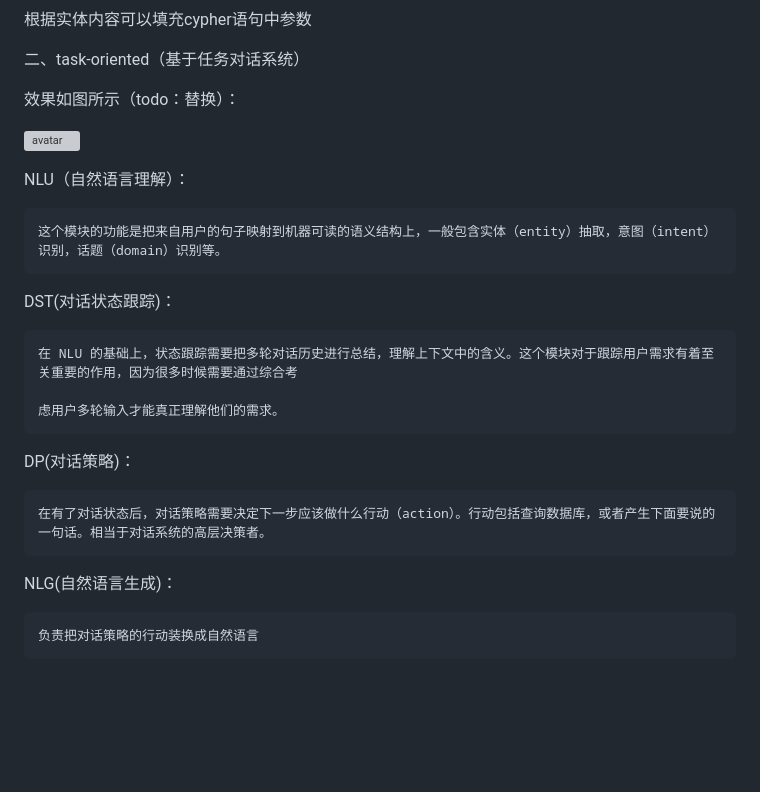
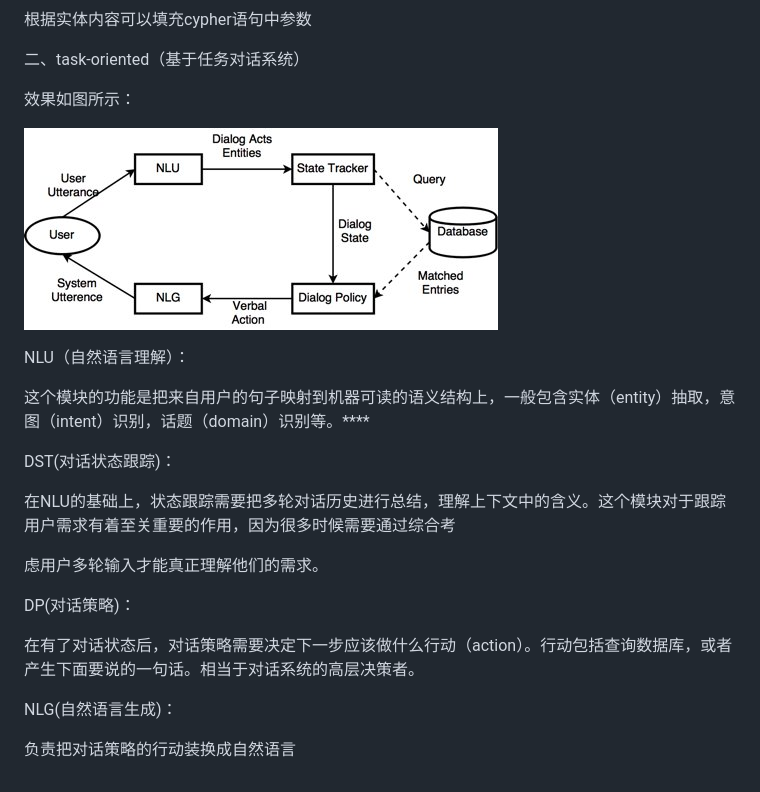
Before and after one commit to zgd716/chatbot, a Markdown page: README.md, the part around the change. Drawn GitHub-style; pictures changed too: Task-Oriented/description.png (added); blank space fills up the shorter version; grey boxes are pictures that could not be loaded.

```diff
--- a/README.md
+++ b/README.md
@@ -39,24 +39,24 @@
 
 二、task-oriented（基于任务对话系统）
 
-效果如图所示（todo：替换）：
+效果如图所示：
 
   ![avatar](/Task-Oriented/description.png)
 
   NLU（自然语言理解）：
 
-    这个模块的功能是把来自用户的句子映射到机器可读的语义结构上，一般包含实体（entity）抽取，意图（intent）识别，话题（domain）识别等。
+   这个模块的功能是把来自用户的句子映射到机器可读的语义结构上，一般包含实体（entity）抽取，意图（intent）识别，话题（domain）识别等。****
 
   DST(对话状态跟踪)：
 
-    在 NLU 的基础上，状态跟踪需要把多轮对话历史进行总结，理解上下文中的含义。这个模块对于跟踪用户需求有着至关重要的作用，因为很多时候需要通过综合考
+   在NLU的基础上，状态跟踪需要把多轮对话历史进行总结，理解上下文中的含义。这个模块对于跟踪用户需求有着至关重要的作用，因为很多时候需要通过综合考
 
-    虑用户多轮输入才能真正理解他们的需求。
+   虑用户多轮输入才能真正理解他们的需求。
 
   DP(对话策略)：
 
-    在有了对话状态后，对话策略需要决定下一步应该做什么行动（action）。行动包括查询数据库，或者产生下面要说的一句话。相当于对话系统的高层决策者。
+   在有了对话状态后，对话策略需要决定下一步应该做什么行动（action）。行动包括查询数据库，或者产生下面要说的一句话。相当于对话系统的高层决策者。
 
   NLG(自然语言生成)：
 
-    负责把对话策略的行动装换成自然语言
+   负责把对话策略的行动装换成自然语言
```
